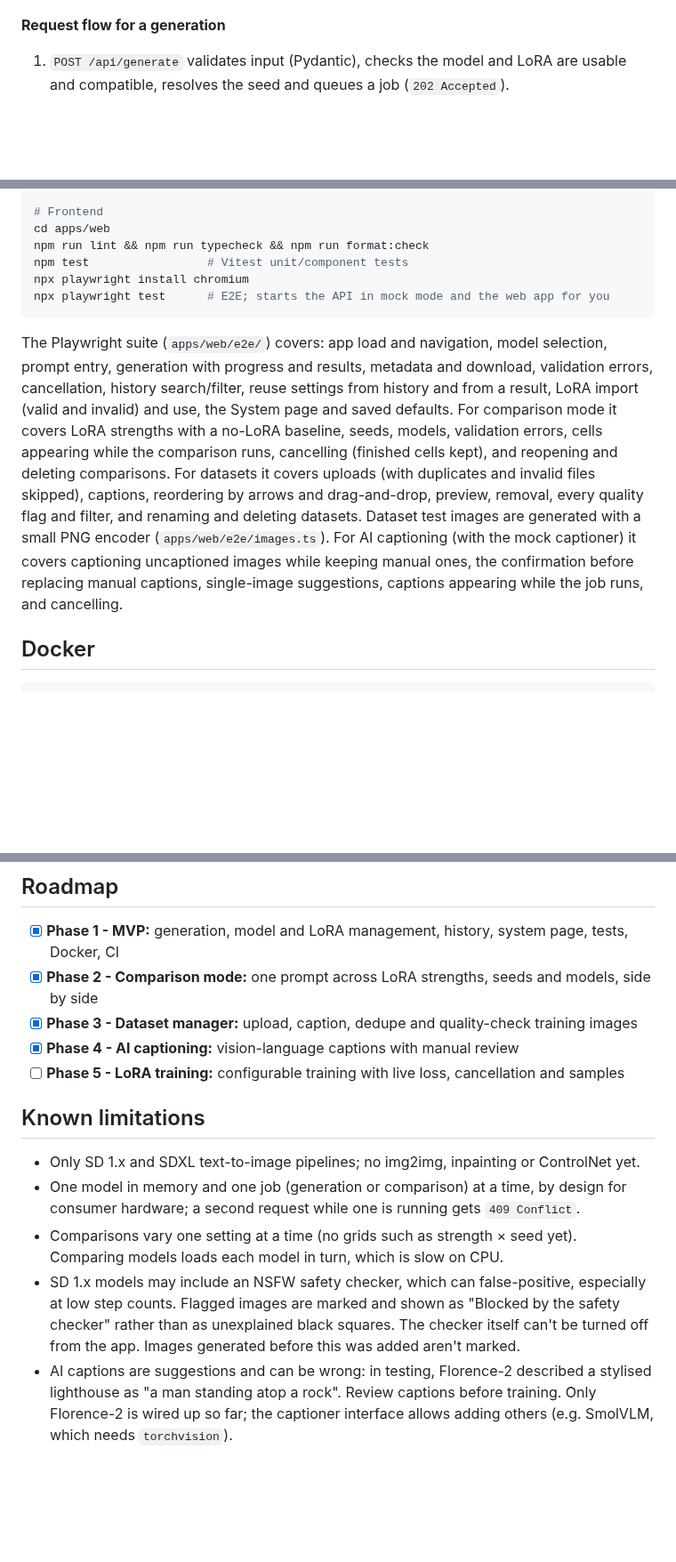
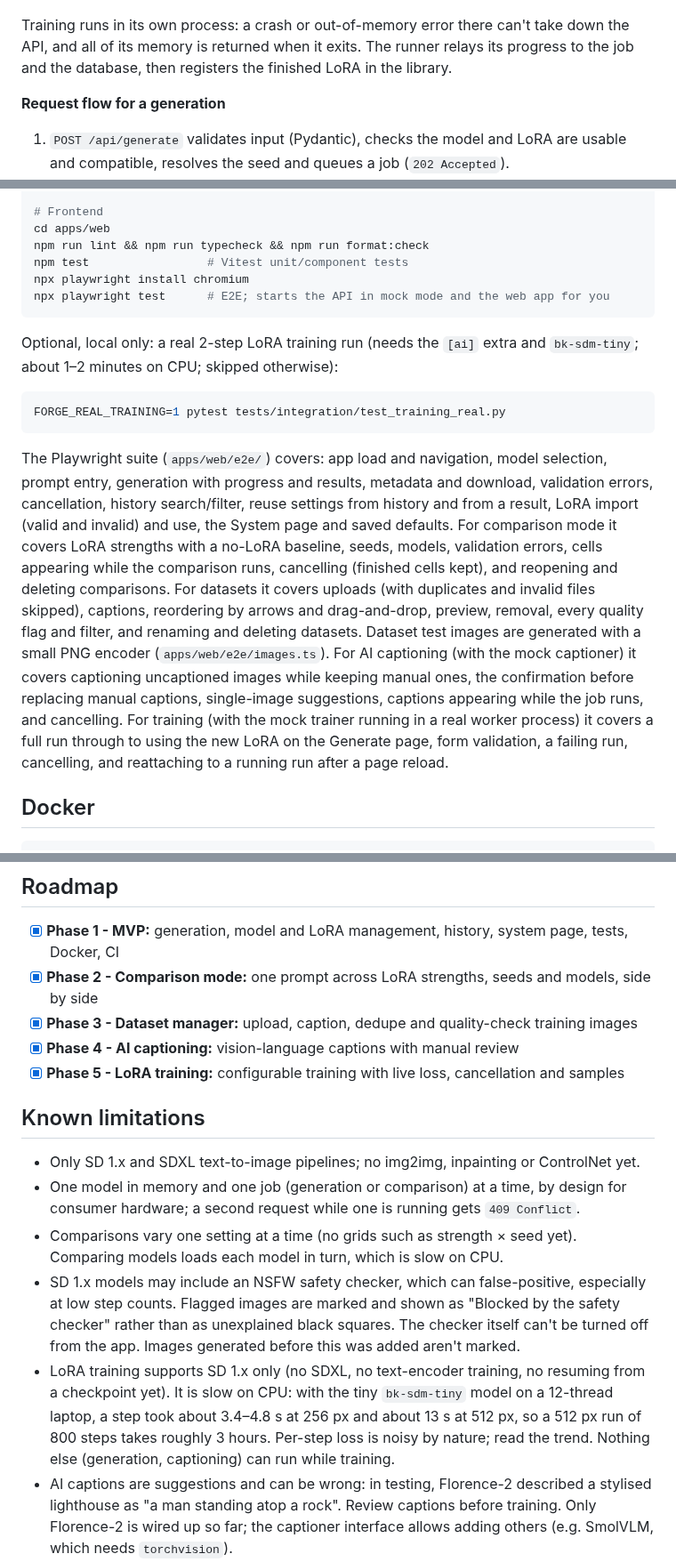
Before and after one commit to Abdullah4589/ForgeAI-Studio, a Markdown page: README.md, 3 parts joined by grey strips. Shown at 89% size. Rendered like a GitHub page; blank space fills up the shorter version.

````diff
--- a/README.md
+++ b/README.md
@@ -151,4 +175,8 @@ flowchart LR
 ```
+
+Training runs in its own process: a crash or out-of-memory error there can't take down the API,
+and all of its memory is returned when it exits. The runner relays its progress to the job and
+the database, then registers the finished LoRA in the library.
 
 **Request flow for a generation**
 
@@ -289,6 +319,13 @@ npx playwright install chromium
 npx playwright test      # E2E; starts the API in mock mode and the web app for you
 ```
 
+Optional, local only: a real 2-step LoRA training run (needs the `[ai]` extra and
+`bk-sdm-tiny`; about 1–2 minutes on CPU; skipped otherwise):
+
+```bash
+FORGE_REAL_TRAINING=1 pytest tests/integration/test_training_real.py
+```
+
 The Playwright suite (`apps/web/e2e/`) covers: app load and navigation, model selection, prompt
 entry, generation with progress and results, metadata and download, validation errors,
 cancellation, history search/filter, reuse settings from history and from a result, LoRA import
@@ -301,6 +338,9 @@ deleting datasets. Dataset test images are generated with a small PNG encoder
 (`apps/web/e2e/images.ts`). For AI captioning (with the mock captioner) it covers captioning
 uncaptioned images while keeping manual ones, the confirmation before replacing manual
 captions, single-image suggestions, captions appearing while the job runs, and cancelling.
+For training (with the mock trainer running in a real worker process) it covers a full run
+through to using the new LoRA on the Generate page, form validation, a failing run, cancelling,
+and reattaching to a running run after a page reload.
 
 ## Docker
 
@@ -336,7 +376,7 @@ Adapters whose architecture can't be determined are allowed, and a failed load i
 - [x] **Phase 2 - Comparison mode:** one prompt across LoRA strengths, seeds and models, side by side
 - [x] **Phase 3 - Dataset manager:** upload, caption, dedupe and quality-check training images
 - [x] **Phase 4 - AI captioning:** vision-language captions with manual review
-- [ ] **Phase 5 - LoRA training:** configurable training with live loss, cancellation and samples
+- [x] **Phase 5 - LoRA training:** configurable training with live loss, cancellation and samples
 
 ## Known limitations
 
@@ -349,6 +389,11 @@ Adapters whose architecture can't be determined are allowed, and a failed load i
   step counts. Flagged images are marked and shown as "Blocked by the safety checker" rather than
   as unexplained black squares. The checker itself can't be turned off from the app. Images
   generated before this was added aren't marked.
+- LoRA training supports SD 1.x only (no SDXL, no text-encoder training, no resuming from a
+  checkpoint yet). It is slow on CPU: with the tiny `bk-sdm-tiny` model on a 12-thread laptop, a
+  step took about 3.4–4.8 s at 256 px and about 13 s at 512 px, so a 512 px run of 800 steps takes
+  roughly 3 hours. Per-step loss is noisy by nature; read the trend. Nothing else (generation,
+  captioning) can run while training.
 - AI captions are suggestions and can be wrong: in testing, Florence-2 described a stylised
   lighthouse as "a man standing atop a rock". Review captions before training. Only Florence-2
   is wired up so far; the captioner interface allows adding others (e.g. SmolVLM, which needs
````
Also changed, not shown: other parts of README.md (+32 -6 lines), AGENTS.md (+6 -5 lines), docs/screenshots/training.jpg (added), 4 other files.
